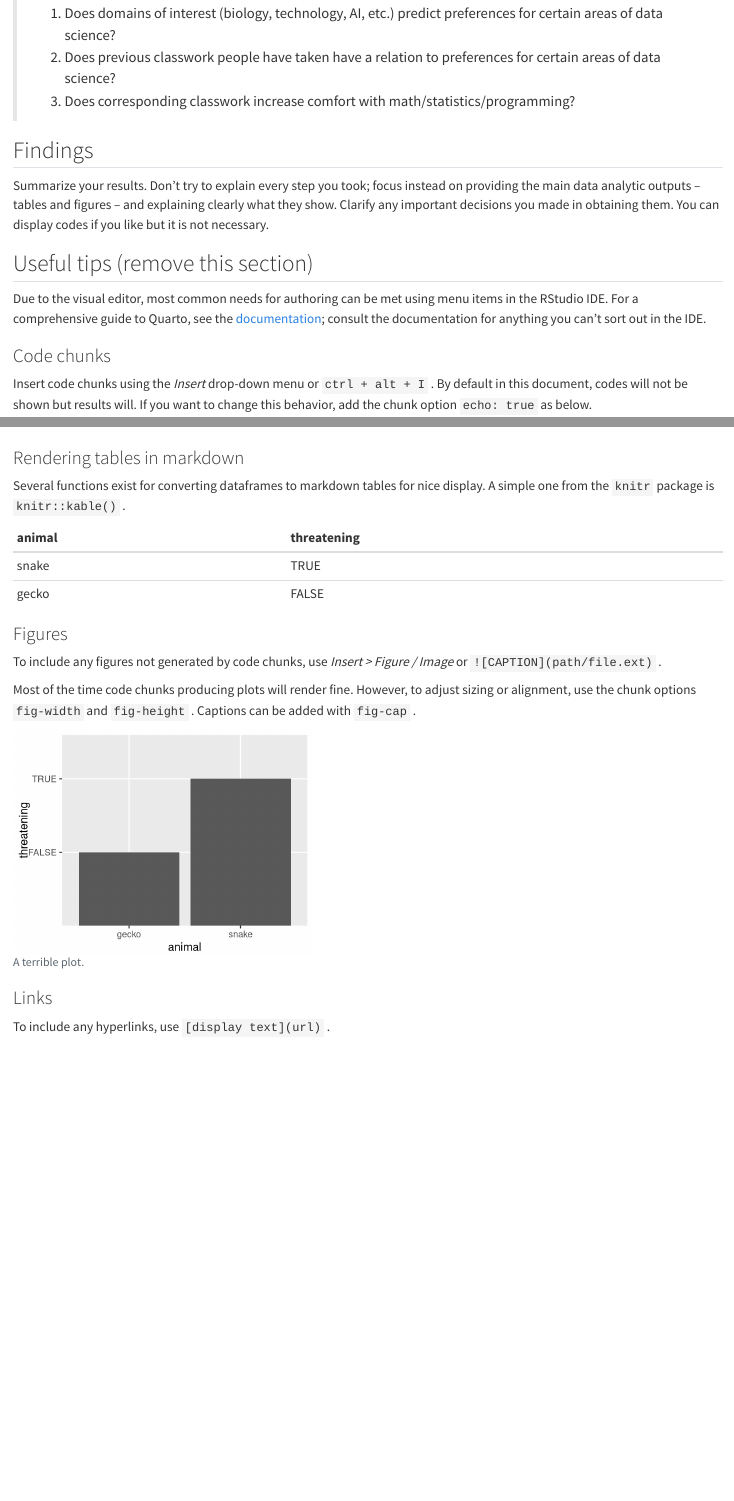
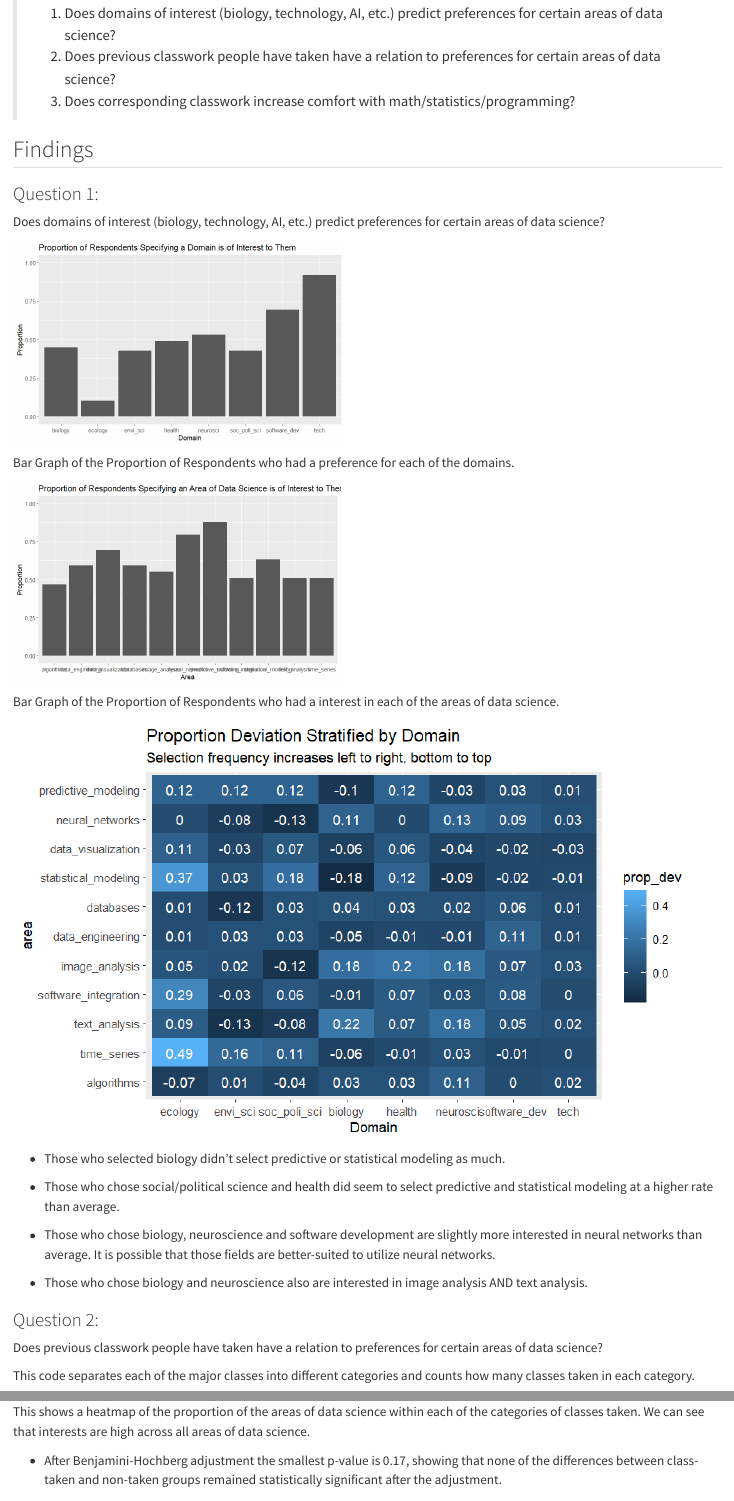
Before and after one commit to pstat-197a-fall2026/module0-class-survey-team2, a Quarto document (results/report.qmd): the page in a window 1100 px wide, from 940 px down before the commit and from 970 px down after it, so that both start at the same text, and a second part further down, joined at a grey line. Rendered offline with R 4.5, knitr and Pandoc in place of Quarto, with nearby package versions.

Commit message:
findings section of report

````diff
--- a/results/report.qmd
+++ b/results/report.qmd
@@ -43,4 +43,4 @@
 
 ## Findings
 
-Summarize your results. Don't try to explain every step you took; focus instead on providing the main data analytic outputs -- tables and figures -- and explaining clearly what they show. Clarify any important decisions you made in obtaining them. You can display codes if you like but it is not necessary.
+```{r Load in Packages and Data}
@@ -47,10 +52,28 @@
 
-## Useful tips (remove this section)
+### Question 1:
 
-Due to the visual editor, most common needs for authoring can be met using menu items in the RStudio IDE. For a comprehensive guide to Quarto, see the [documentation](https://quarto.org/docs/guide/); consult the documentation for anything you can't sort out in the IDE.
+Does domains of interest (biology, technology, AI, etc.) predict preferences for certain areas of data science?
 
-### Code chunks
+![](images/clipboard-3324050668.png){width="425"}
 
-Insert code chunks using the *Insert* drop-down menu or `ctrl + alt + I` . By default in this document, codes will not be shown but results will. If you want to change this behavior, add the chunk option `echo: true` as below.
+Bar Graph of the Proportion of Respondents who had a preference for each of the domains.
+
+![](images/clipboard-4068072138.png){width="420"}
+
+Bar Graph of the Proportion of Respondents who had a interest in each of the areas of data science.
+
+![](images/clipboard-374677741.png)
+
+-   Those who selected biology didn't select predictive or statistical modeling as much.
+
+-   Those who chose social/political science and health did seem to select predictive and statistical modeling at a higher rate than average.
+
+-   Those who chose biology, neuroscience and software development are slightly more interested in neural networks than average. It is possible that those fields are better-suited to utilize neural networks.
+
+-   Those who chose biology and neuroscience also are interested in image analysis AND text analysis.
+
+### Question 2:
+
+Does previous classwork people have taken have a relation to preferences for certain areas of data science?
 
 ```{r}
@@ -62,2 +89,3 @@
 ```
 
+This code separates each of the major classes into different categories and counts how many classes taken in each category.
@@ -65,29 +92,19 @@
 
-### Rendering tables in markdown
+![](images/clipboard-175635418.png){width="546"}
 
-Several functions exist for converting dataframes to markdown tables for nice display. A simple one from the `knitr` package is `knitr::kable()` .
+This shows a heatmap of the proportion of the areas of data science within each of the categories of classes taken. We can see that interests are high across all areas of data science.
 
-```{r}
-my_df %>% knitr::kable()
-```
+-   After Benjamini-Hochberg adjustment the smallest p-value is 0.17, showing that none of the differences between class-taken and non-taken groups remained statistically significant after the adjustment.
 
-### Figures
+### Question 3:
 
-To include any figures not generated by code chunks, use *Insert \> Figure / Image* or `![CAPTION](path/file.ext)` .
+Does corresponding classwork increase comfort with math/statistics/programming?
 
-Most of the time code chunks producing plots will render fine. However, to adjust sizing or alignment, use the chunk options `fig-width` and `fig-height` . Captions can be added with `fig-cap` .
+![](images/clipboard-253029728.png){width="523"}
 
-```{r}
-#| fig-width: 4
-#| fig-height: 3
-#| fig-align: left
-#| fig-cap: A terrible plot.
+Comfort in math comparing those who took a course and those who did not.![](images/clipboard-1222578567.png){width="526"}
 
-my_df %>%
-  ggplot(aes(x = animal, y = threatening)) +
-  geom_col()
-```
+Comfort in statistics comparing those who took a course and those who did not.
 
-### Links
+![](images/clipboard-3720836764.png){width="508"}
 
-To include any hyperlinks, use `[display text](url)` .
````
Also changed, not shown: results/images/clipboard-1222578567.png (added), results/images/clipboard-175635418.png (added), results/images/clipboard-253029728.png (added), results/images/clipboard-2553456797.png (added), results/images/clipboard-3186719292.png (added), results/images/clipboard-3324050668.png (added), results/images/clipboard-3720836764.png (added), results/images/clipboard-374677741.png (added), results/images/clipboard-3901011762.png (added), results/images/clipboard-4068072138.png (added), results/report.qmd (35 more changed lines).
